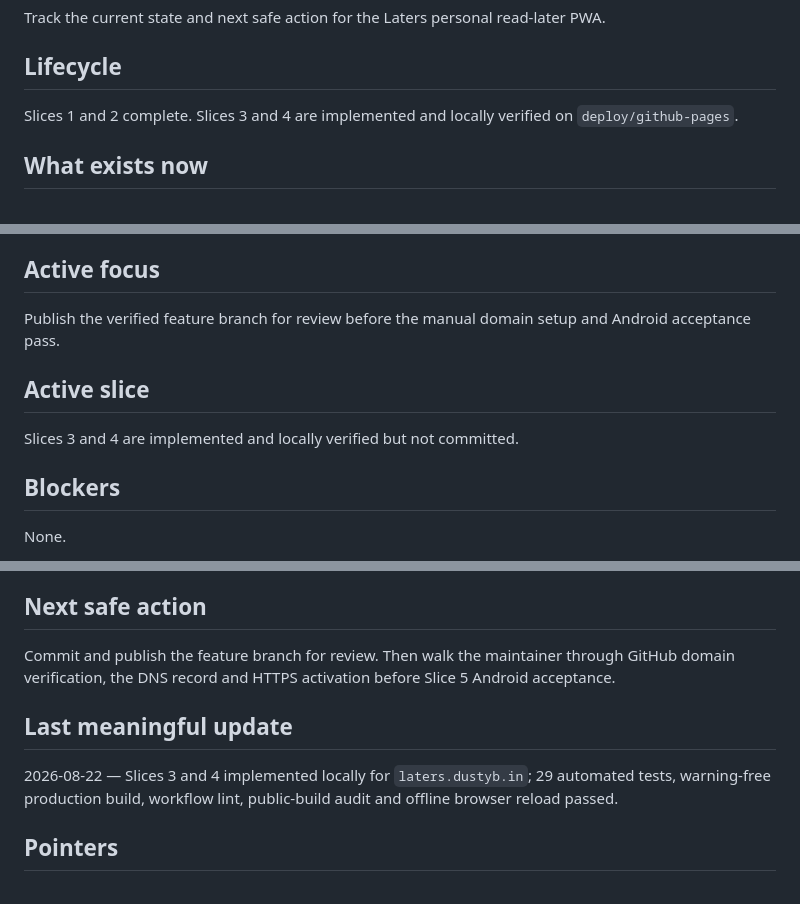
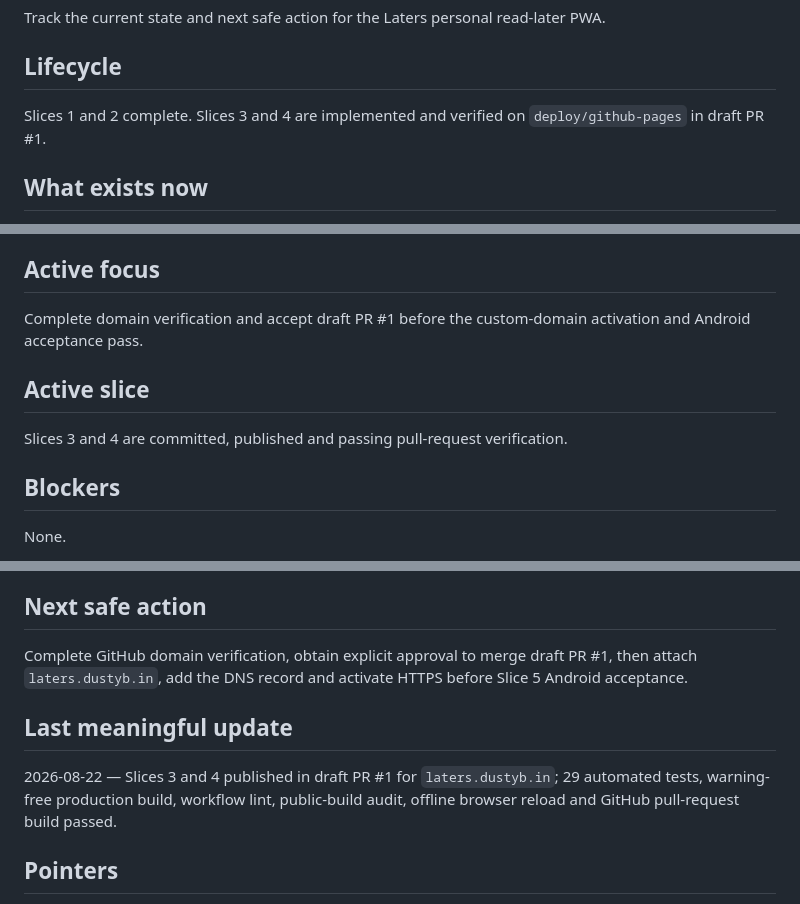
Before and after one commit to gromitski/laters, a Markdown page: memory/now.md, 3 parts joined by grey strips. GitHub-like rendering.

Commit message:
Record Pages review status

```diff
--- a/memory/now.md
+++ b/memory/now.md
@@ -6,7 +6,7 @@ Track the current state and next safe action for the Laters personal read-later
 
 ## Lifecycle
 
-Slices 1 and 2 complete. Slices 3 and 4 are implemented and locally verified on `deploy/github-pages`.
+Slices 1 and 2 complete. Slices 3 and 4 are implemented and verified on `deploy/github-pages` in draft PR #1.
 
 ## What exists now
 
@@ -30,11 +30,11 @@ Slices 1 and 2 complete. Slices 3 and 4 are implemented and locally verified on
 
 ## Active focus
 
-Publish the verified feature branch for review before the manual domain setup and Android acceptance pass.
+Complete domain verification and accept draft PR #1 before the custom-domain activation and Android acceptance pass.
 
 ## Active slice
 
-Slices 3 and 4 are implemented and locally verified but not committed.
+Slices 3 and 4 are committed, published and passing pull-request verification.
 
 ## Blockers
 
@@ -49,11 +49,11 @@ None.
 
 ## Next safe action
 
-Commit and publish the feature branch for review. Then walk the maintainer through GitHub domain verification, the DNS record and HTTPS activation before Slice 5 Android acceptance.
+Complete GitHub domain verification, obtain explicit approval to merge draft PR #1, then attach `laters.dustyb.in`, add the DNS record and activate HTTPS before Slice 5 Android acceptance.
 
 ## Last meaningful update
 
-2026-08-22 — Slices 3 and 4 implemented locally for `laters.dustyb.in`; 29 automated tests, warning-free production build, workflow lint, public-build audit and offline browser reload passed.
+2026-08-22 — Slices 3 and 4 published in draft PR #1 for `laters.dustyb.in`; 29 automated tests, warning-free production build, workflow lint, public-build audit, offline browser reload and GitHub pull-request build passed.
 
 ## Pointers
 
```
